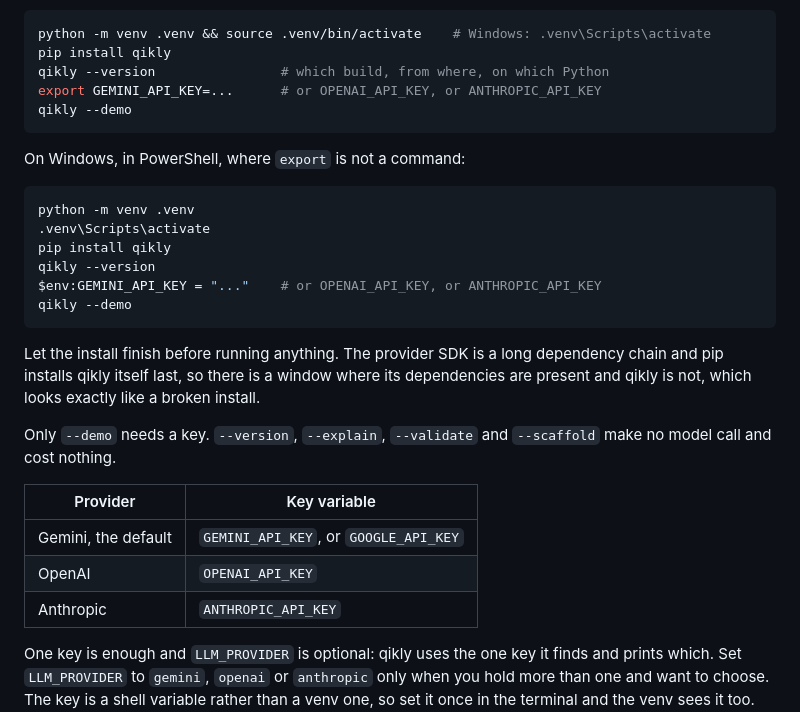
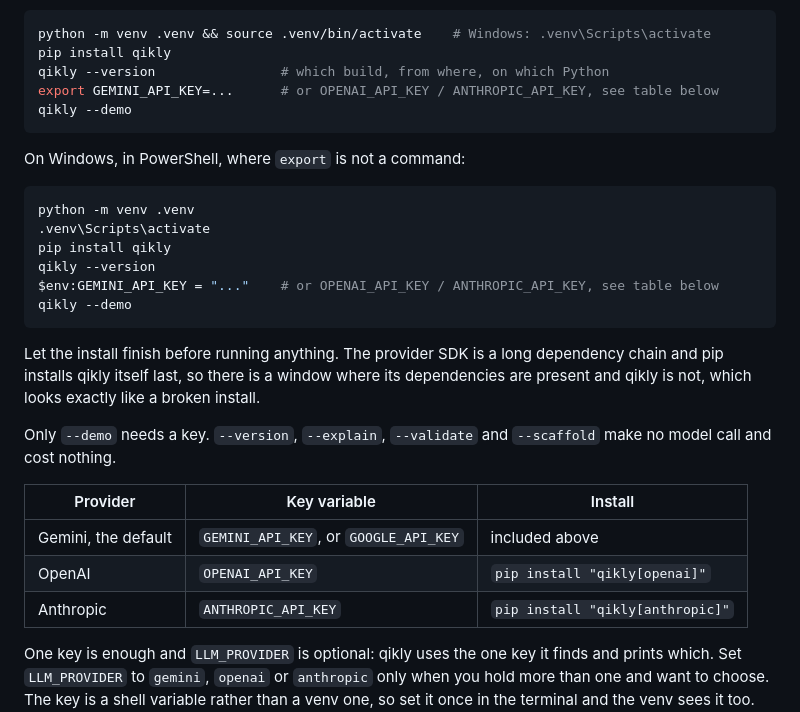
Before and after one commit to gal-a/qikly, a Markdown page: docs/QUICK_START_ON_YOUR_OWN_DATA.md, the part around the change. Rendered like a GitHub page.

Commit message:
Quick start named two keys whose SDKs it never installs
The key table offered OPENAI_API_KEY and ANTHROPIC_API_KEY directly under a
plain `pip install qikly`, which installs neither SDK. A reader with an OpenAI
key could follow the section exactly and still fail at `--demo`. The router
catches it with an actionable message, so nobody is stranded, but the doc was
promising a path that does not exist. The table now carries the extra per row.

PROVIDER_KEY_SETUP.md says why its recipes set LLM_PROVIDER when the quick
start does not: each recipe is about one named provider, and with a single key
it is optional. The two pages read as one answer now rather than two.

Co-Authored-By: Claude Opus 5 <noreply@anthropic.com>

````diff
--- a/docs/QUICK_START_ON_YOUR_OWN_DATA.md
+++ b/docs/QUICK_START_ON_YOUR_OWN_DATA.md
@@ -36,7 +36,7 @@ directory and the interpreter together.
 python -m venv .venv && source .venv/bin/activate    # Windows: .venv\Scripts\activate
 pip install qikly
 qikly --version                # which build, from where, on which Python
-export GEMINI_API_KEY=...      # or OPENAI_API_KEY, or ANTHROPIC_API_KEY
+export GEMINI_API_KEY=...      # or OPENAI_API_KEY / ANTHROPIC_API_KEY, see table below
 qikly --demo
 ```
 
@@ -47,7 +47,7 @@ python -m venv .venv
 .venv\Scripts\activate
 pip install qikly
 qikly --version
-$env:GEMINI_API_KEY = "..."    # or OPENAI_API_KEY, or ANTHROPIC_API_KEY
+$env:GEMINI_API_KEY = "..."    # or OPENAI_API_KEY / ANTHROPIC_API_KEY, see table below
 qikly --demo
 ```
 
@@ -59,11 +59,11 @@ broken install.
 Only `--demo` needs a key. `--version`, `--explain`, `--validate` and
 `--scaffold` make no model call and cost nothing.
 
-| Provider | Key variable |
-|---|---|
-| Gemini, the default | `GEMINI_API_KEY`, or `GOOGLE_API_KEY` |
-| OpenAI | `OPENAI_API_KEY` |
-| Anthropic | `ANTHROPIC_API_KEY` |
+| Provider | Key variable | Install |
+|---|---|---|
+| Gemini, the default | `GEMINI_API_KEY`, or `GOOGLE_API_KEY` | included above |
+| OpenAI | `OPENAI_API_KEY` | `pip install "qikly[openai]"` |
+| Anthropic | `ANTHROPIC_API_KEY` | `pip install "qikly[anthropic]"` |
 
 One key is enough and `LLM_PROVIDER` is optional: qikly uses the one key it
 finds and prints which. Set `LLM_PROVIDER` to `gemini`, `openai` or `anthropic`
````
Also changed, not shown: docs/PROVIDER_KEY_SETUP.md (+3 -1 lines).
